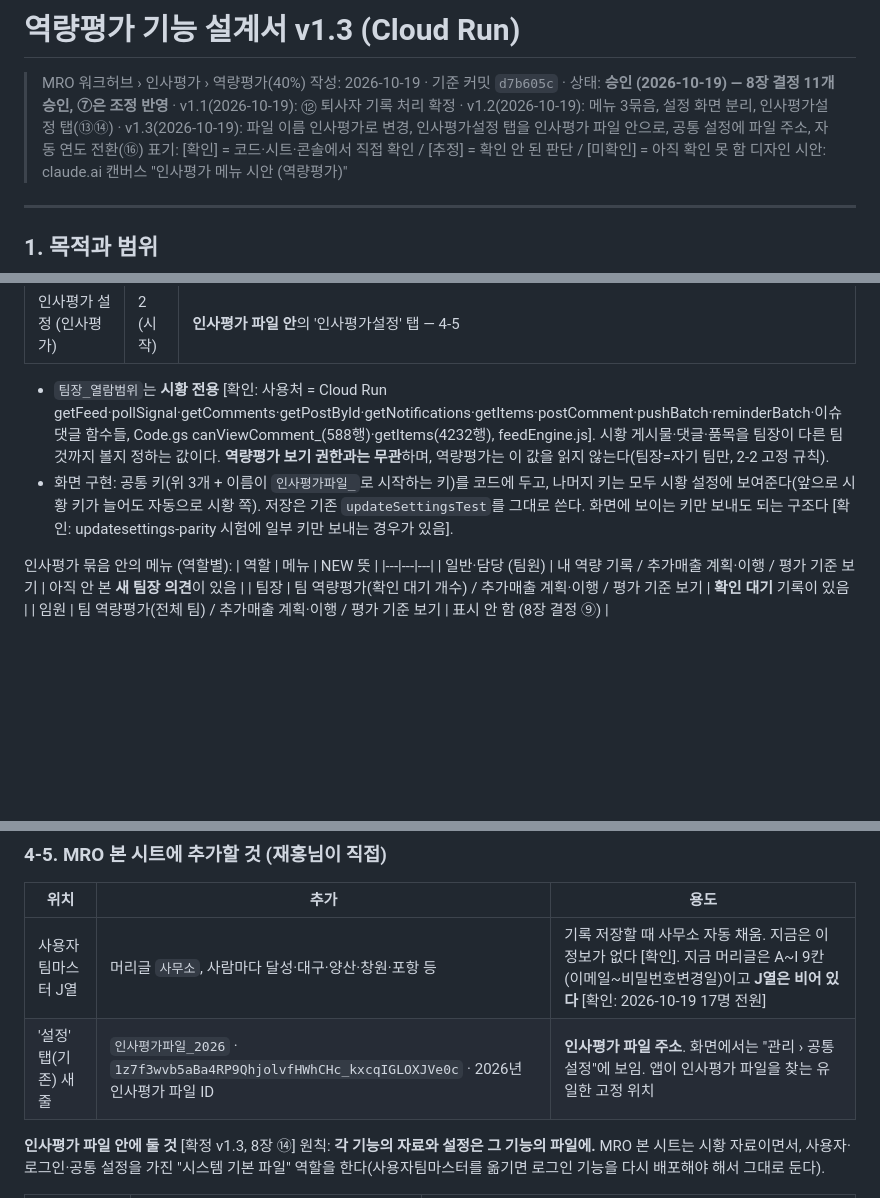
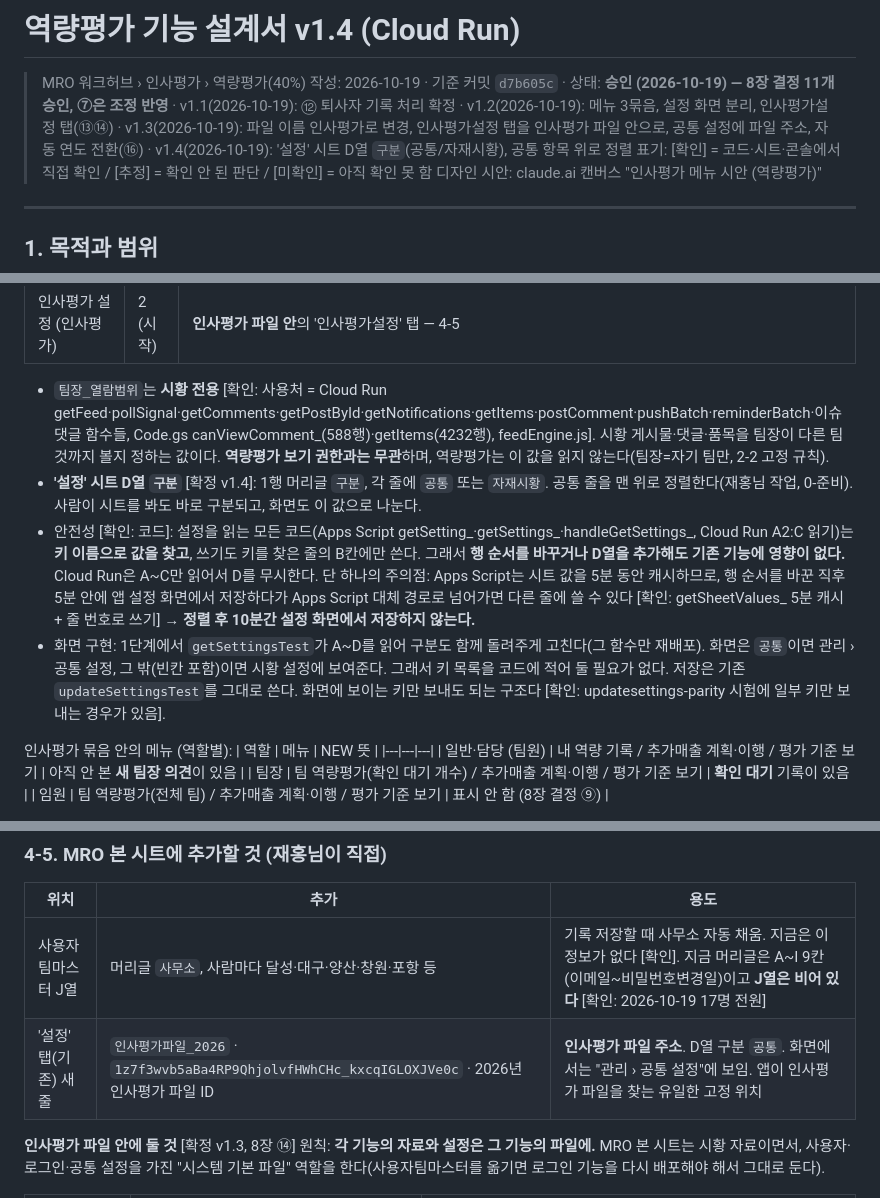
Before and after one commit to nkmro/mro-market-intelligence, a Markdown page: COMPETENCY_EVAL_CLOUDRUN_DESIGN_v1.md, 3 parts joined by grey strips. Rendered like a GitHub page; blank space fills up the shorter version.

Commit message:
역량평가 설계서 v1.4: 설정 시트 D열 구분(공통/자재시황)
설정 시트 D열 구분·공통 줄 위로 정렬, 행 순서 무관 확인(키 기준 읽기·쓰기), Apps Script 5분 캐시 주의,
getSettingsTest A~D 읽기로 화면 분리, 자동 연도 전환 시 공통 줄 아래 삽입+캐시 비움.

Co-Authored-By: Claude Opus 5.5 <noreply@anthropic.com>
Claude-Session: https://claude.ai/code/session_0128cXib5dmhWTqnHWd48jFT

```diff
--- a/COMPETENCY_EVAL_CLOUDRUN_DESIGN_v1.md
+++ b/COMPETENCY_EVAL_CLOUDRUN_DESIGN_v1.md
@@ -1,7 +1,7 @@
-# 역량평가 기능 설계서 v1.3 (Cloud Run)
+# 역량평가 기능 설계서 v1.4 (Cloud Run)
 
 > MRO 워크허브 › 인사평가 › 역량평가(40%)
-> 작성: 2026-10-19 · 기준 커밋 `d7b605c` · 상태: **승인 (2026-10-19) — 8장 결정 11개 승인, ⑦은 조정 반영** · v1.1(2026-10-19): ⑫ 퇴사자 기록 처리 확정 · v1.2(2026-10-19): 메뉴 3묶음, 설정 화면 분리, 인사평가설정 탭(⑬⑭) · v1.3(2026-10-19): 파일 이름 인사평가로 변경, 인사평가설정 탭을 인사평가 파일 안으로, 공통 설정에 파일 주소, 자동 연도 전환(⑯)
+> 작성: 2026-10-19 · 기준 커밋 `d7b605c` · 상태: **승인 (2026-10-19) — 8장 결정 11개 승인, ⑦은 조정 반영** · v1.1(2026-10-19): ⑫ 퇴사자 기록 처리 확정 · v1.2(2026-10-19): 메뉴 3묶음, 설정 화면 분리, 인사평가설정 탭(⑬⑭) · v1.3(2026-10-19): 파일 이름 인사평가로 변경, 인사평가설정 탭을 인사평가 파일 안으로, 공통 설정에 파일 주소, 자동 연도 전환(⑯) · v1.4(2026-10-19): '설정' 시트 D열 `구분`(공통/자재시황), 공통 항목 위로 정렬
 > 표기: [확인] = 코드·시트·콘솔에서 직접 확인 / [추정] = 확인 안 된 판단 / [미확인] = 아직 확인 못 함
 > 디자인 시안: claude.ai 캔버스 "인사평가 메뉴 시안 (역량평가)"
 
@@ -57,7 +57,9 @@
 | 인사평가 설정 (인사평가) | 2 (시작) | **인사평가 파일 안**의 '인사평가설정' 탭 — 4-5 |
 
 - `팀장_열람범위`는 **시황 전용** [확인: 사용처 = Cloud Run getFeed·pollSignal·getComments·getPostById·getNotifications·getItems·postComment·pushBatch·reminderBatch·이슈 댓글 함수들, Code.gs canViewComment_(588행)·getItems(4232행), feedEngine.js]. 시황 게시물·댓글·품목을 팀장이 다른 팀 것까지 볼지 정하는 값이다. **역량평가 보기 권한과는 무관**하며, 역량평가는 이 값을 읽지 않는다(팀장=자기 팀만, 2-2 고정 규칙).
-- 화면 구현: 공통 키(위 3개 + 이름이 `인사평가파일_`로 시작하는 키)를 코드에 두고, 나머지 키는 모두 시황 설정에 보여준다(앞으로 시황 키가 늘어도 자동으로 시황 쪽). 저장은 기존 `updateSettingsTest`를 그대로 쓴다. 화면에 보이는 키만 보내도 되는 구조다 [확인: updatesettings-parity 시험에 일부 키만 보내는 경우가 있음].
+- **'설정' 시트 D열 `구분`** [확정 v1.4]: 1행 머리글 `구분`, 각 줄에 `공통` 또는 `자재시황`. 공통 줄을 맨 위로 정렬한다(재홍님 작업, 0-준비). 사람이 시트를 봐도 바로 구분되고, 화면도 이 값으로 나눈다.
+- 안전성 [확인: 코드]: 설정을 읽는 모든 코드(Apps Script getSetting_·getSettings_·handleGetSettings_, Cloud Run A2:C 읽기)는 **키 이름으로 값을 찾고**, 쓰기도 키를 찾은 줄의 B칸에만 쓴다. 그래서 **행 순서를 바꾸거나 D열을 추가해도 기존 기능에 영향이 없다.** Cloud Run은 A~C만 읽어서 D를 무시한다. 단 하나의 주의점: Apps Script는 시트 값을 5분 동안 캐시하므로, 행 순서를 바꾼 직후 5분 안에 앱 설정 화면에서 저장하다가 Apps Script 대체 경로로 넘어가면 다른 줄에 쓸 수 있다 [확인: getSheetValues_ 5분 캐시 + 줄 번호로 쓰기] → **정렬 후 10분간 설정 화면에서 저장하지 않는다.**
+- 화면 구현: 1단계에서 `getSettingsTest`가 A~D를 읽어 구분도 함께 돌려주게 고친다(그 함수만 재배포). 화면은 `공통`이면 관리 › 공통 설정, 그 밖(빈칸 포함)이면 시황 설정에 보여준다. 그래서 키 목록을 코드에 적어 둘 필요가 없다. 저장은 기존 `updateSettingsTest`를 그대로 쓴다. 화면에 보이는 키만 보내도 되는 구조다 [확인: updatesettings-parity 시험에 일부 키만 보내는 경우가 있음].
 
 인사평가 묶음 안의 메뉴 (역할별):
 | 역할 | 메뉴 | NEW 뜻 |
@@ -185,7 +187,7 @@
 | 위치 | 추가 | 용도 |
 |---|---|---|
 | 사용자팀마스터 J열 | 머리글 `사무소`, 사람마다 달성·대구·양산·창원·포항 등 | 기록 저장할 때 사무소 자동 채움. 지금은 이 정보가 없다 [확인]. 지금 머리글은 A~I 9칸(이메일~비밀번호변경일)이고 **J열은 비어 있다** [확인: 2026-10-19 17명 전원] |
-| '설정' 탭(기존) 새 줄 | `인사평가파일_2026` · `1z7f3wvb5aBa4RP9QhjolvfHWhCHc_kxcqIGLOXJVe0c` · 2026년 인사평가 파일 ID | **인사평가 파일 주소**. 화면에서는 "관리 › 공통 설정"에 보임. 앱이 인사평가 파일을 찾는 유일한 고정 위치 |
+| '설정' 탭(기존) 새 줄 | `인사평가파일_2026` · `1z7f3wvb5aBa4RP9QhjolvfHWhCHc_kxcqIGLOXJVe0c` · 2026년 인사평가 파일 ID | **인사평가 파일 주소**. D열 구분 `공통`. 화면에서는 "관리 › 공통 설정"에 보임. 앱이 인사평가 파일을 찾는 유일한 고정 위치 |
 
 **인사평가 파일 안에 둘 것** [확정 v1.3, 8장 ⑭]
 원칙: **각 기능의 자료와 설정은 그 기능의 파일에.** MRO 본 시트는 시황 자료이면서, 사용자·로그인·공통 설정을 가진 "시스템 기본 파일" 역할을 한다(사용자팀마스터를 옮기면 로그인 기능을 다시 배포해야 해서 그대로 둔다).
```
Also changed, not shown: other parts of COMPETENCY_EVAL_CLOUDRUN_DESIGN_v1.md (+3 -3 lines).
